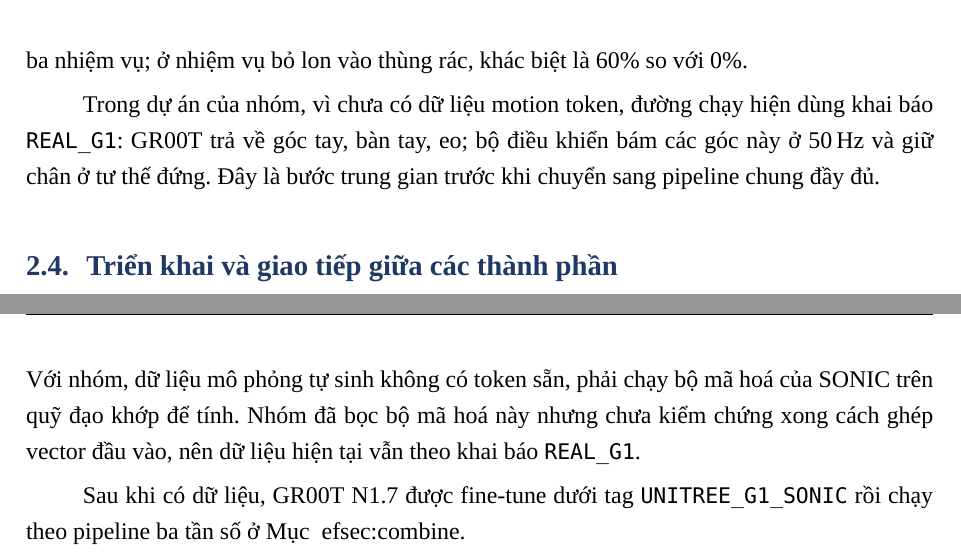
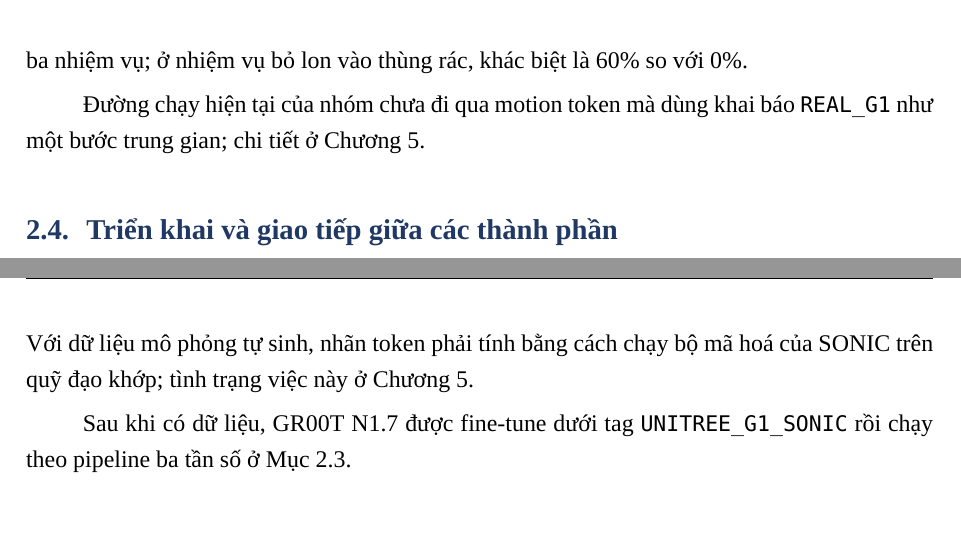
Before and after one commit to ThanhHungtaptanhhocpython/GEAR-SONIC-GR00T-N1.7, a LaTeX document (report/Nvidia_groot.tex): two parts of pages 19 and 25 of 33, joined at a grey line, cut so that both start at the same text, the shorter picture padded with empty space. Compiled offline with XeLaTeX; a missing font is replaced by an installed copy or a similar font.

Commit message:
docs(report): reference results chapter instead of repeating REAL_G1 status; fix broken \ref
Co-Authored-By: Claude Fable 5.1 <noreply@anthropic.com>

```diff
--- a/report/Nvidia_groot.tex
+++ b/report/Nvidia_groot.tex
@@ -434,7 +434,7 @@ Cách chia này đã được đối chiếu với tài liệu chính thức tro
 
 Cách ghép này đưa việc giữ thăng bằng và phối hợp chân tay về cho SONIC; GR00T chỉ cần học ý định. Bài báo SONIC, thử nghiệm với GR00T N1.5, cho thấy VLA dự đoán motion token đạt tỉ lệ thành công trung bình 68\% so với 27\% khi dự đoán trực tiếp tư thế SMPL, trên ba nhiệm vụ; ở nhiệm vụ bỏ lon vào thùng rác, khác biệt là 60\% so với 0\%.
 
-Trong dự án của nhóm, vì chưa có dữ liệu motion token, đường chạy hiện dùng khai báo \code{REAL\_G1}: GR00T trả về góc tay, bàn tay, eo; bộ điều khiển bám các góc này ở 50\,Hz và giữ chân ở tư thế đứng. Đây là bước trung gian trước khi chuyển sang pipeline chung đầy đủ.
+Đường chạy hiện tại của nhóm chưa đi qua motion token mà dùng khai báo \code{REAL\_G1} như một bước trung gian; chi tiết ở Chương~\ref{chap:results}.
 
 \section{Triển khai và giao tiếp giữa các thành phần}
 \label{sec:deploy}
@@ -548,10 +548,9 @@ Khi ghép với SONIC, chỉ đầu ra đổi: mỗi khung demo phải có nhãn
 \item Dữ liệu của SONIC: 700 giờ bắt chuyển động của người, huấn luyện tốn 21 nghìn giờ GPU. Nhóm dùng checkpoint có sẵn, không huấn luyện lại. Dữ liệu và quy trình huấn luyện đi kèm repository được mô tả ở Mục~\ref{sec:sonic_data} và~\ref{sec:sonic_train}.
 \item Dữ liệu fine-tune VLA: NVIDIA thu bằng teleoperation VR: người điều khiển làm mẫu, SONIC bám theo trên robot, hệ thống ghi lại ảnh, trạng thái và motion token đang dùng theo định dạng LeRobot v2.1, nên nhãn token có sẵn. Tài liệu khuyến nghị tối thiểu 50 đến 100 demo cho một nhiệm vụ, mỗi demo làm đúng ngay lần đầu. Benchmark thật của NVIDIA với quy trình này đạt 73,6\% ở nhiệm vụ đi tới bàn và nhấc vật, huấn luyện trên khoảng 18 nghìn episode với khoảng 50 vật; và 66,7\% ở nhiệm vụ bỏ lon vào thùng rác, huấn luyện trên khoảng 150 episode.
 \end{itemize}
-Với nhóm, dữ liệu mô phỏng tự sinh không có token sẵn, phải chạy bộ mã hoá của SONIC trên quỹ đạo khớp để tính. Nhóm đã bọc bộ mã hoá này nhưng chưa kiểm chứng xong cách ghép vector đầu vào, nên dữ liệu hiện tại vẫn theo khai báo \code{REAL\_G1}.
+Với dữ liệu mô phỏng tự sinh, nhãn token phải tính bằng cách chạy bộ mã hoá của SONIC trên quỹ đạo khớp; tình trạng việc này ở Chương~\ref{chap:results}.
 
-Sau khi có dữ liệu, GR00T N1.7 được fine-tune dưới tag \code{UNITREE\_G1\_SONIC} rồi chạy theo pipeline ba tần số ở Mục~
-ef{sec:combine}.
+Sau khi có dữ liệu, GR00T N1.7 được fine-tune dưới tag \code{UNITREE\_G1\_SONIC} rồi chạy theo pipeline ba tần số ở Mục~\ref{sec:combine}.
 
 % ---------------------------------------------------------------------
 \chapter{SO SÁNH VỚI CÁC MÔ HÌNH CÙNG LOẠI}
```
Also changed, not shown: report/Nvidia_groot.tex (1 more changed lines).
